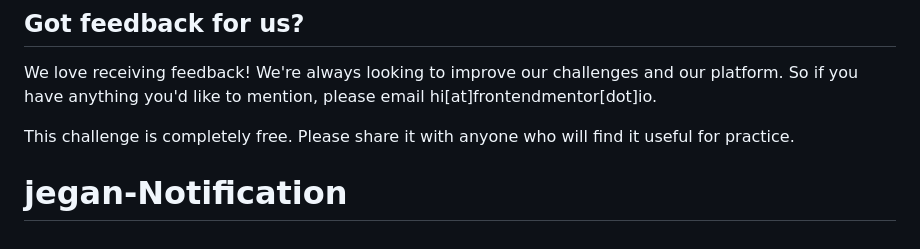
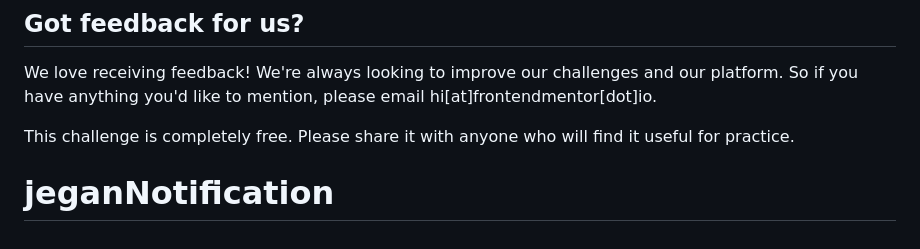
Before and after one commit to 1407jegan/jeganNotification, a Markdown page: README.md, the part around the change. Rendered like a GitHub page.

```diff
--- a/README.md
+++ b/README.md
@@ -94,4 +94,6 @@ We love receiving feedback! We're always looking to improve our challenges and o
 This challenge is completely free. Please share it with anyone who will find it useful for practice.
 
 
-# jegan-Notification
+
+
+# jeganNotification
```
